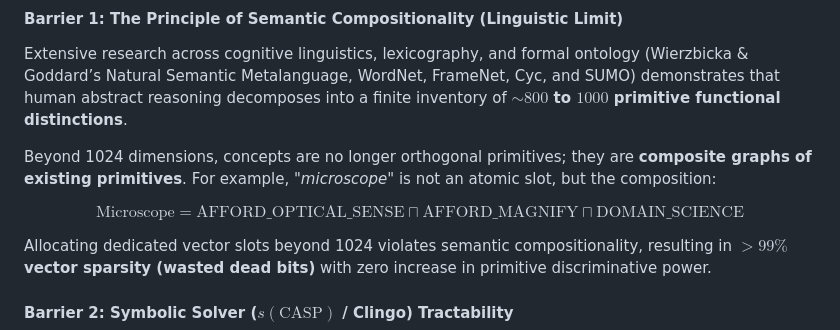
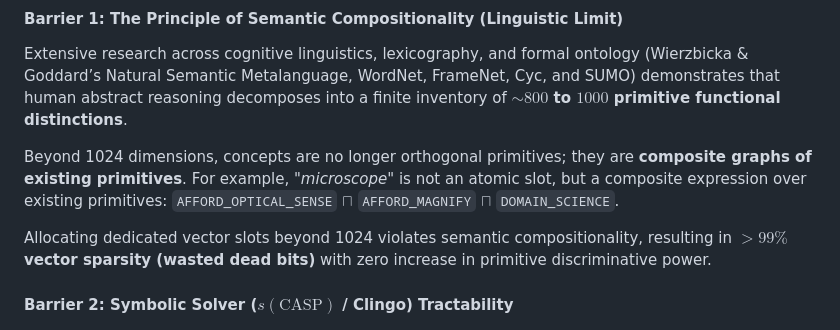
Before and after one commit to Borisz42/Quanta, a Markdown page: docs/publication.md, the part around the change. Rendered like a GitHub page.

```diff
--- a/docs/publication.md
+++ b/docs/publication.md
@@ -173,9 +173,7 @@ Where:
 #### Barrier 1: The Principle of Semantic Compositionality (Linguistic Limit)
 Extensive research across cognitive linguistics, lexicography, and formal ontology (Wierzbicka & Goddard’s Natural Semantic Metalanguage, WordNet, FrameNet, Cyc, and SUMO) demonstrates that human abstract reasoning decomposes into a finite inventory of **$\sim 800$ to $1000$ primitive functional distinctions**.
 
-Beyond 1024 dimensions, concepts are no longer orthogonal primitives; they are **composite graphs of existing primitives**. For example, *"microscope"* is not an atomic slot, but the composition:
-
-$$\text{Microscope} = \text{AFFORD\_OPTICAL\_SENSE} \sqcap \text{AFFORD\_MAGNIFY} \sqcap \text{DOMAIN\_SCIENCE}$$
+Beyond 1024 dimensions, concepts are no longer orthogonal primitives; they are **composite graphs of existing primitives**. For example, *"microscope"* is not an atomic slot, but a composite expression over existing primitives: `AFFORD_OPTICAL_SENSE` $\sqcap$ `AFFORD_MAGNIFY` $\sqcap$ `DOMAIN_SCIENCE`.
 
 Allocating dedicated vector slots beyond 1024 violates semantic compositionality, resulting in **$>99\%$ vector sparsity (wasted dead bits)** with zero increase in primitive discriminative power.
 
```
Also changed, not shown: CONTEXT_EXPANSION_ROADMAP.md (+2 -2 lines), 1 other file.
